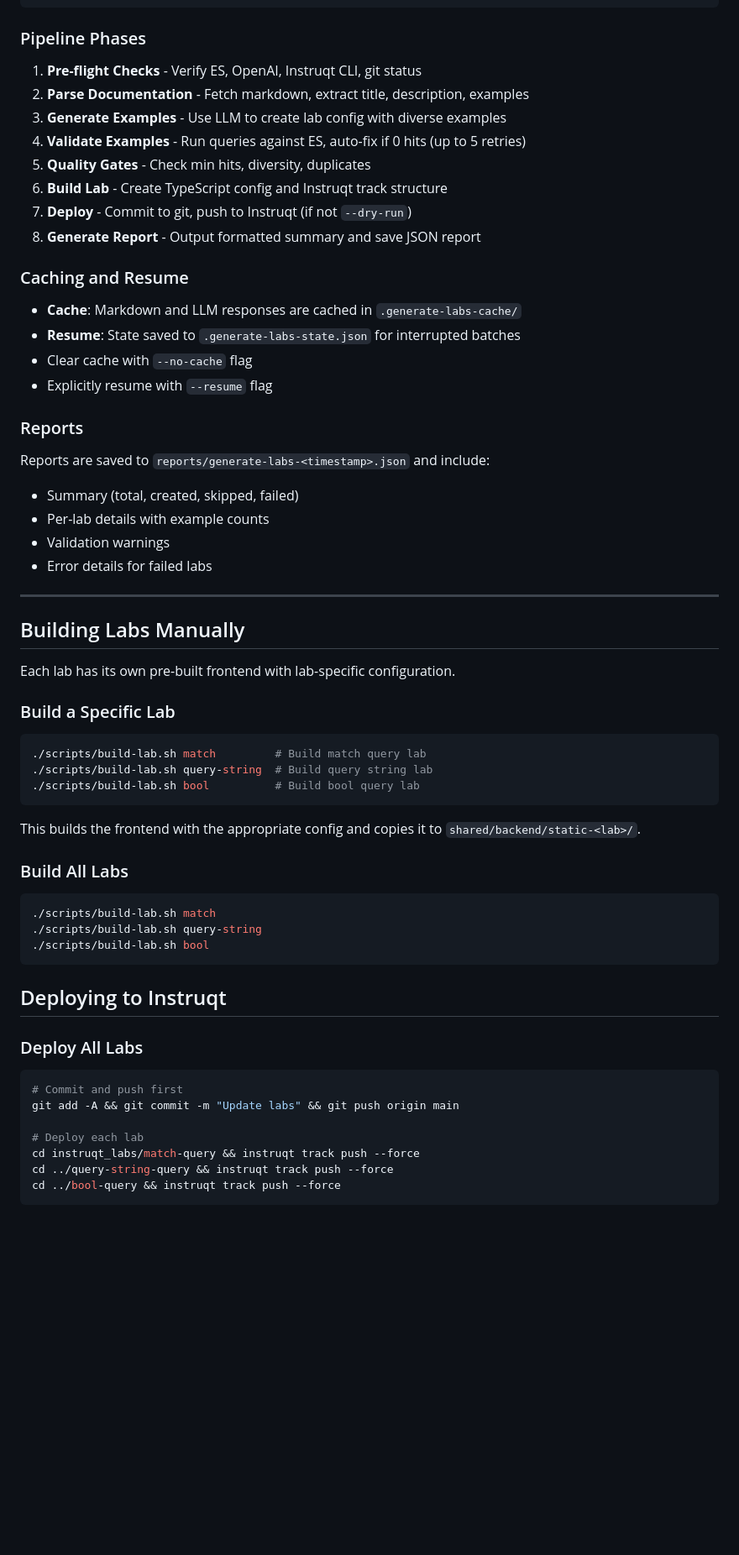
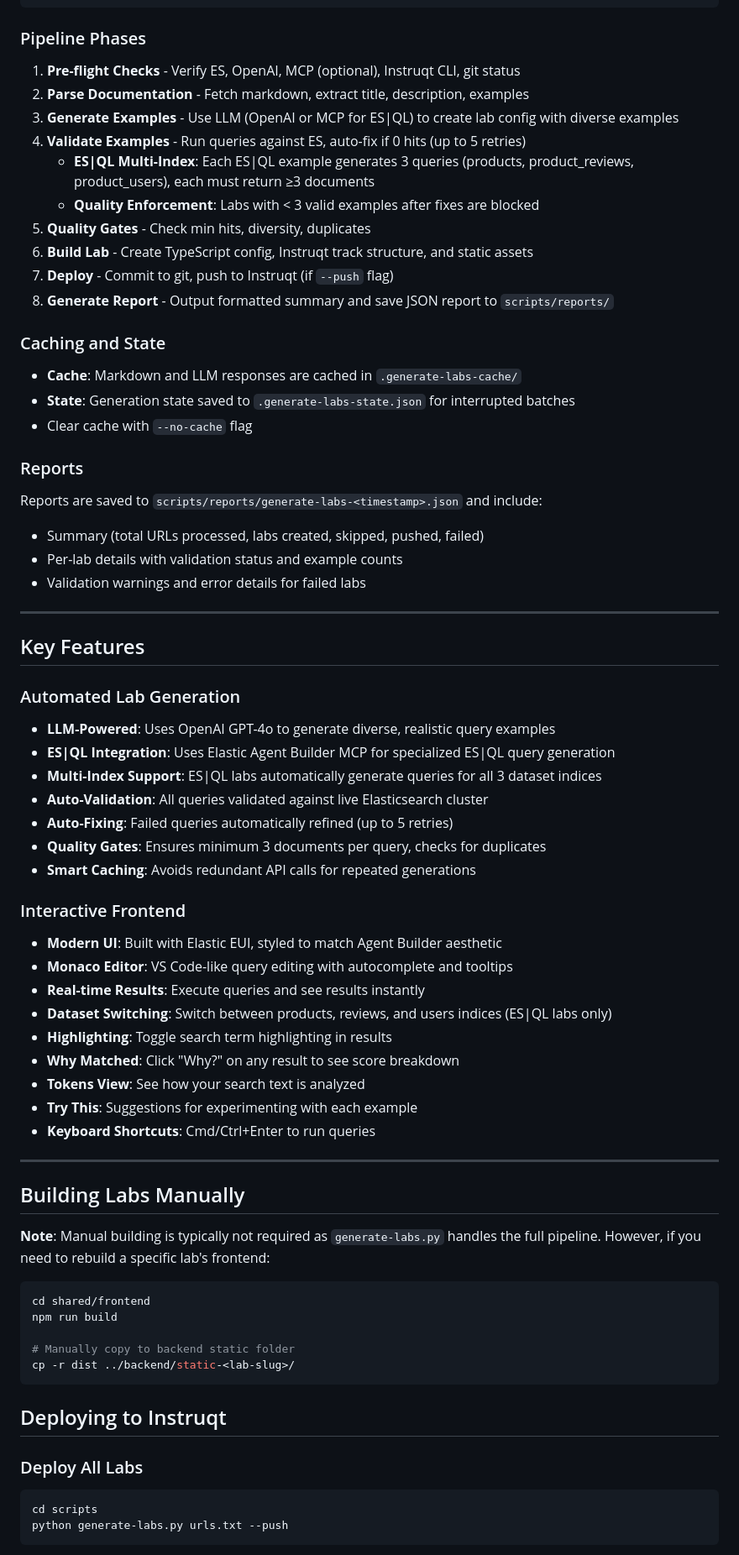
Before and after one commit to jeffvestal/doc_modules_short, a Markdown page: README.md, the part around one of its changes. Shown at 84% size. GitHub-like rendering; blank space fills up the shorter version.

````diff
--- a/README.md
+++ b/README.md
@@ -190,52 +227,66 @@ python generate-labs.py all-query-dsl-pages.txt --yolo --parallel 5
 
 ### Pipeline Phases
 
-1. **Pre-flight Checks** - Verify ES, OpenAI, Instruqt CLI, git status
+1. **Pre-flight Checks** - Verify ES, OpenAI, MCP (optional), Instruqt CLI, git status
 2. **Parse Documentation** - Fetch markdown, extract title, description, examples
-3. **Generate Examples** - Use LLM to create lab config with diverse examples
+3. **Generate Examples** - Use LLM (OpenAI or MCP for ES|QL) to create lab config with diverse examples
 4. **Validate Examples** - Run queries against ES, auto-fix if 0 hits (up to 5 retries)
+   - **ES|QL Multi-Index**: Each ES|QL example generates 3 queries (products, product_reviews, product_users), each must return ≥3 documents
+   - **Quality Enforcement**: Labs with < 3 valid examples after fixes are blocked
 5. **Quality Gates** - Check min hits, diversity, duplicates
-6. **Build Lab** - Create TypeScript config and Instruqt track structure
-7. **Deploy** - Commit to git, push to Instruqt (if not `--dry-run`)
-8. **Generate Report** - Output formatted summary and save JSON report
+6. **Build Lab** - Create TypeScript config, Instruqt track structure, and static assets
+7. **Deploy** - Commit to git, push to Instruqt (if `--push` flag)
+8. **Generate Report** - Output formatted summary and save JSON report to `scripts/reports/`
 
-### Caching and Resume
+### Caching and State
 
 - **Cache**: Markdown and LLM responses are cached in `.generate-labs-cache/`
-- **Resume**: State saved to `.generate-labs-state.json` for interrupted batches
+- **State**: Generation state saved to `.generate-labs-state.json` for interrupted batches
 - Clear cache with `--no-cache` flag
-- Explicitly resume with `--resume` flag
 
 ### Reports
 
-Reports are saved to `reports/generate-labs-<timestamp>.json` and include:
-- Summary (total, created, skipped, failed)
-- Per-lab details with example counts
-- Validation warnings
-- Error details for failed labs
+Reports are saved to `scripts/reports/generate-labs-<timestamp>.json` and include:
+- Summary (total URLs processed, labs created, skipped, pushed, failed)
+- Per-lab details with validation status and example counts
+- Validation warnings and error details for failed labs
+
+---
+
+## Key Features
+
+### Automated Lab Generation
+- **LLM-Powered**: Uses OpenAI GPT-4o to generate diverse, realistic query examples
+- **ES|QL Integration**: Uses Elastic Agent Builder MCP for specialized ES|QL query generation
+- **Multi-Index Support**: ES|QL labs automatically generate queries for all 3 dataset indices
+- **Auto-Validation**: All queries validated against live Elasticsearch cluster
+- **Auto-Fixing**: Failed queries automatically refined (up to 5 retries)
+- **Quality Gates**: Ensures minimum 3 documents per query, checks for duplicates
+- **Smart Caching**: Avoids redundant API calls for repeated generations
+
+### Interactive Frontend
+- **Modern UI**: Built with Elastic EUI, styled to match Agent Builder aesthetic
+- **Monaco Editor**: VS Code-like query editing with autocomplete and tooltips
+- **Real-time Results**: Execute queries and see results instantly
+- **Dataset Switching**: Switch between products, reviews, and users indices (ES|QL labs only)
+- **Highlighting**: Toggle search term highlighting in results
+- **Why Matched**: Click "Why?" on any result to see score breakdown
+- **Tokens View**: See how your search text is analyzed
+- **Try This**: Suggestions for experimenting with each example
+- **Keyboard Shortcuts**: Cmd/Ctrl+Enter to run queries
 
 ---
 
 ## Building Labs Manually
 
-Each lab has its own pre-built frontend with lab-specific configuration.
-
-### Build a Specific Lab
+**Note**: Manual building is typically not required as `generate-labs.py` handles the full pipeline. However, if you need to rebuild a specific lab's frontend:
 
 ```bash
-./scripts/build-lab.sh match         # Build match query lab
-./scripts/build-lab.sh query-string  # Build query string lab
-./scripts/build-lab.sh bool          # Build bool query lab
-```
+cd shared/frontend
+npm run build
 
-This builds the frontend with the appropriate config and copies it to `shared/backend/static-<lab>/`.
-
-### Build All Labs
-
-```bash
-./scripts/build-lab.sh match
-./scripts/build-lab.sh query-string
-./scripts/build-lab.sh bool
+# Manually copy to backend static folder
+cp -r dist ../backend/static-<lab-slug>/
 ```
 
 ## Deploying to Instruqt
@@ -243,12 +294,7 @@ This builds the frontend with the appropriate config and copies it to `shared/ba
 ### Deploy All Labs
 
 ```bash
-# Commit and push first
-git add -A && git commit -m "Update labs" && git push origin main
-
-# Deploy each lab
-cd instruqt_labs/match-query && instruqt track push --force
-cd ../query-string-query && instruqt track push --force
-cd ../bool-query && instruqt track push --force
+cd scripts
+python generate-labs.py urls.txt --push
 ```
 
````
Also changed, not shown: other parts of README.md (+182 -74 lines).
